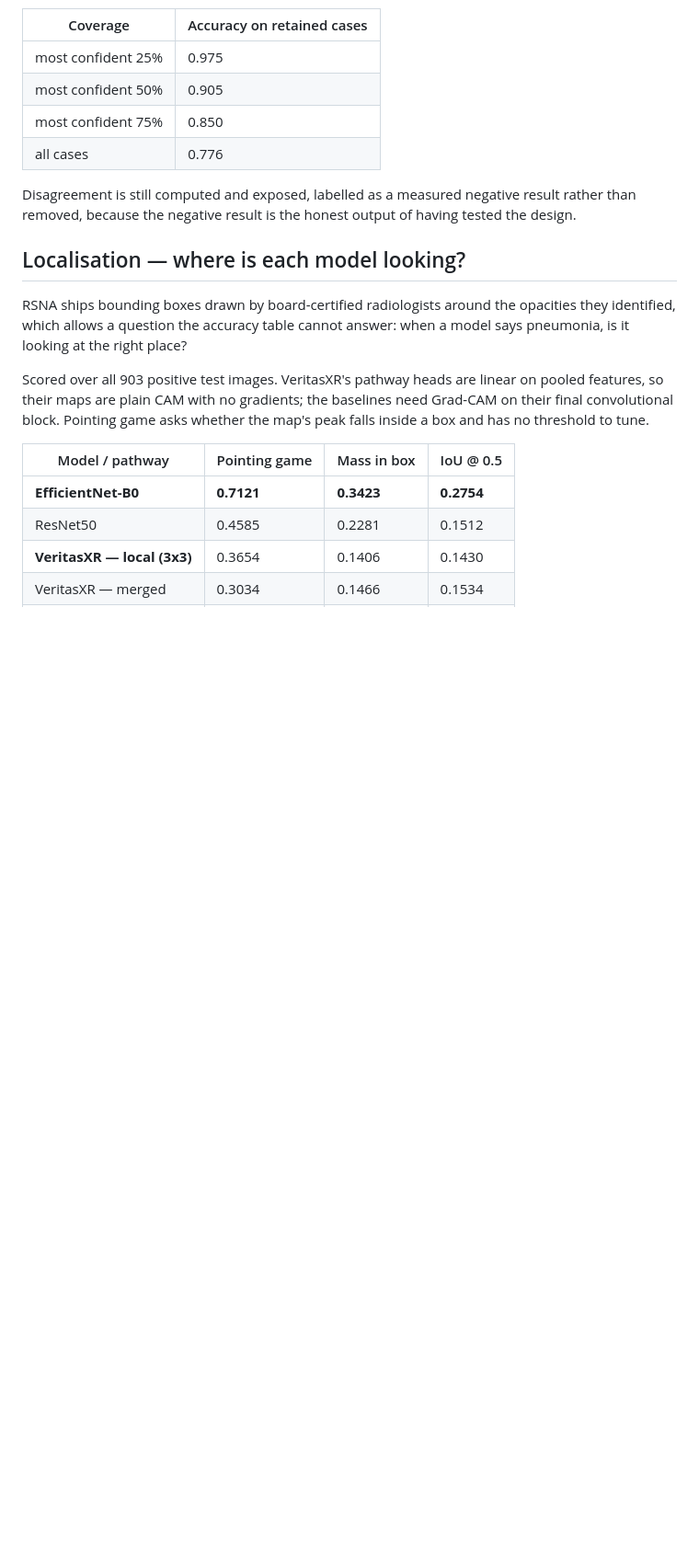
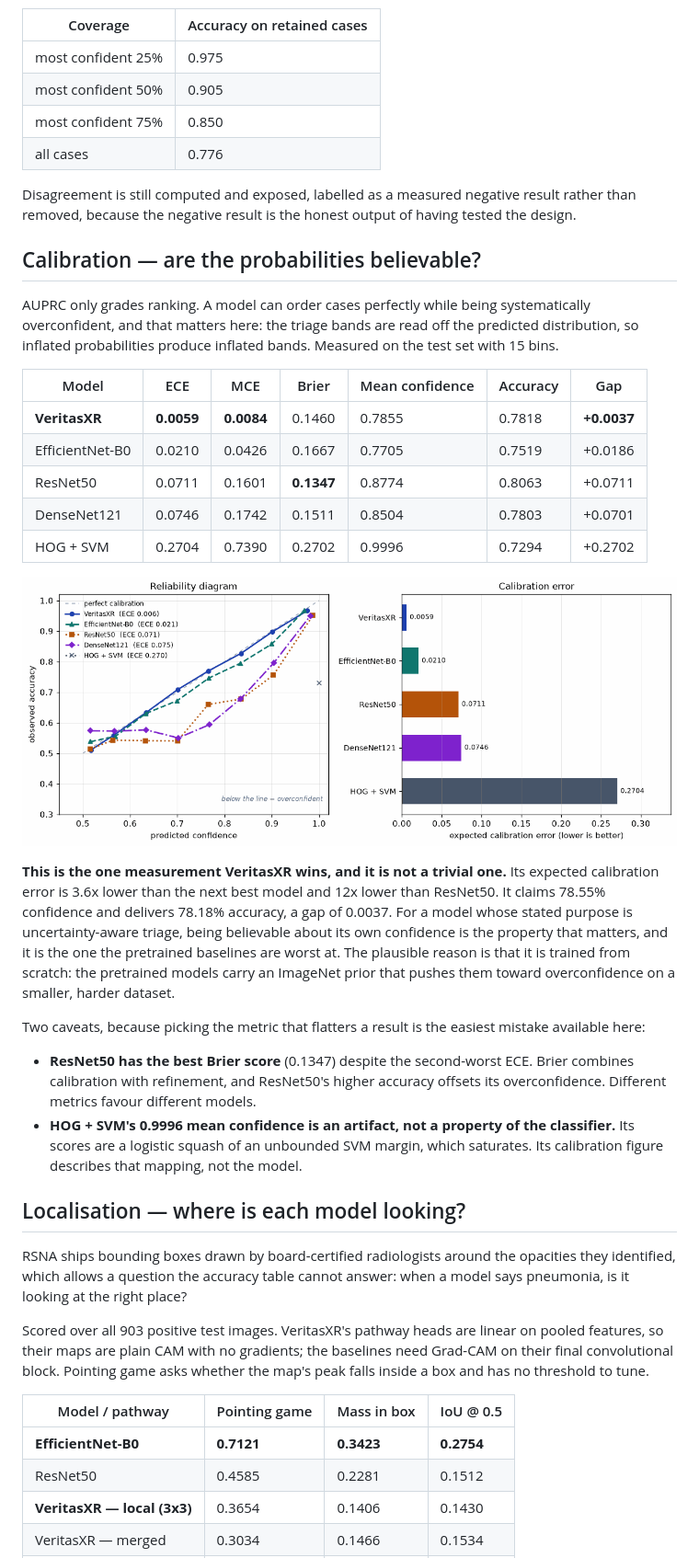
Before and after one commit to vanshdev0101/-VeritasXR-Chest-X-Ray-Diagnosis-with-Clinical-Uncertainty, a Markdown page: README.md, the part around the change. Shown at 92% size. Rendered like a GitHub page; pictures changed too: docs/assets/img/calibration.png (added); blank space fills up the shorter version.

```diff
--- a/README.md
+++ b/README.md
@@ -158,6 +158,42 @@ Selective prediction on that signal behaves as it should:
 Disagreement is still computed and exposed, labelled as a measured negative
 result rather than removed, because the negative result is the honest output of
 having tested the design.
+
+## Calibration — are the probabilities believable?
+
+AUPRC only grades ranking. A model can order cases perfectly while being
+systematically overconfident, and that matters here: the triage bands are read
+off the predicted distribution, so inflated probabilities produce inflated
+bands. Measured on the test set with 15 bins.
+
+| Model | ECE | MCE | Brier | Mean confidence | Accuracy | Gap |
+|---|---|---|---|---|---|---|
+| **VeritasXR** | **0.0059** | **0.0084** | 0.1460 | 0.7855 | 0.7818 | **+0.0037** |
+| EfficientNet-B0 | 0.0210 | 0.0426 | 0.1667 | 0.7705 | 0.7519 | +0.0186 |
+| ResNet50 | 0.0711 | 0.1601 | **0.1347** | 0.8774 | 0.8063 | +0.0711 |
+| DenseNet121 | 0.0746 | 0.1742 | 0.1511 | 0.8504 | 0.7803 | +0.0701 |
+| HOG + SVM | 0.2704 | 0.7390 | 0.2702 | 0.9996 | 0.7294 | +0.2702 |
+
+![Reliability diagram](docs/assets/img/calibration.png)
+
+**This is the one measurement VeritasXR wins, and it is not a trivial one.**
+Its expected calibration error is 3.6x lower than the next best model and 12x
+lower than ResNet50. It claims 78.55% confidence and delivers 78.18% accuracy,
+a gap of 0.0037. For a model whose stated purpose is uncertainty-aware triage,
+being believable about its own confidence is the property that matters, and it
+is the one the pretrained baselines are worst at. The plausible reason is that
+it is trained from scratch: the pretrained models carry an ImageNet prior that
+pushes them toward overconfidence on a smaller, harder dataset.
+
+Two caveats, because picking the metric that flatters a result is the easiest
+mistake available here:
+
+- **ResNet50 has the best Brier score** (0.1347) despite the second-worst ECE.
+  Brier combines calibration with refinement, and ResNet50's higher accuracy
+  offsets its overconfidence. Different metrics favour different models.
+- **HOG + SVM's 0.9996 mean confidence is an artifact, not a property of the
+  classifier.** Its scores are a logistic squash of an unbounded SVM margin,
+  which saturates. Its calibration figure describes that mapping, not the model.
 
 ## Localisation — where is each model looking?
 
```
Also changed, not shown: 11 other files.
